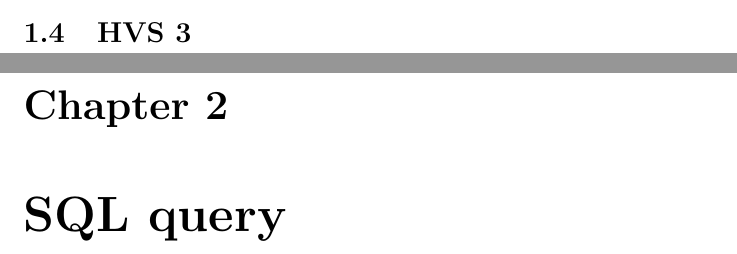
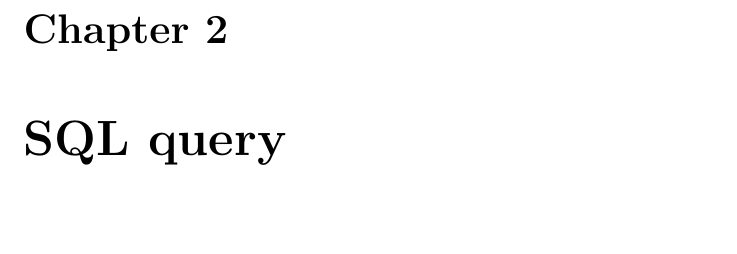
Before and after one commit to Kallil12/Step_3, a LaTeX document (report/vention_report_Kallil.tex): two parts of pages 10 and 11 of 12 before the commit and part of page 11 of 12 after it, the two joined at a grey line, cut at the place of the change, the shorter picture padded with empty space. Compiled offline with pdfLaTeX.

Commit message:
deleting uncessary report files

```diff
--- a/report/vention_report_Kallil.tex
+++ b/report/vention_report_Kallil.tex
@@ -172,7 +172,7 @@ As the analysis show, there are many seller with low performance indexes. Despit
 
 The amount of customers that each seller is managing in HVS 1 is higher, therefore it's possible that they are overloaded and may need help.
 
-\section{HVS 3}
+%\section{HVS 3}
 
 \chapter{SQL query}
 
```
Also changed, not shown: report/vention_report_Kallil.pdf, 6 other files.
